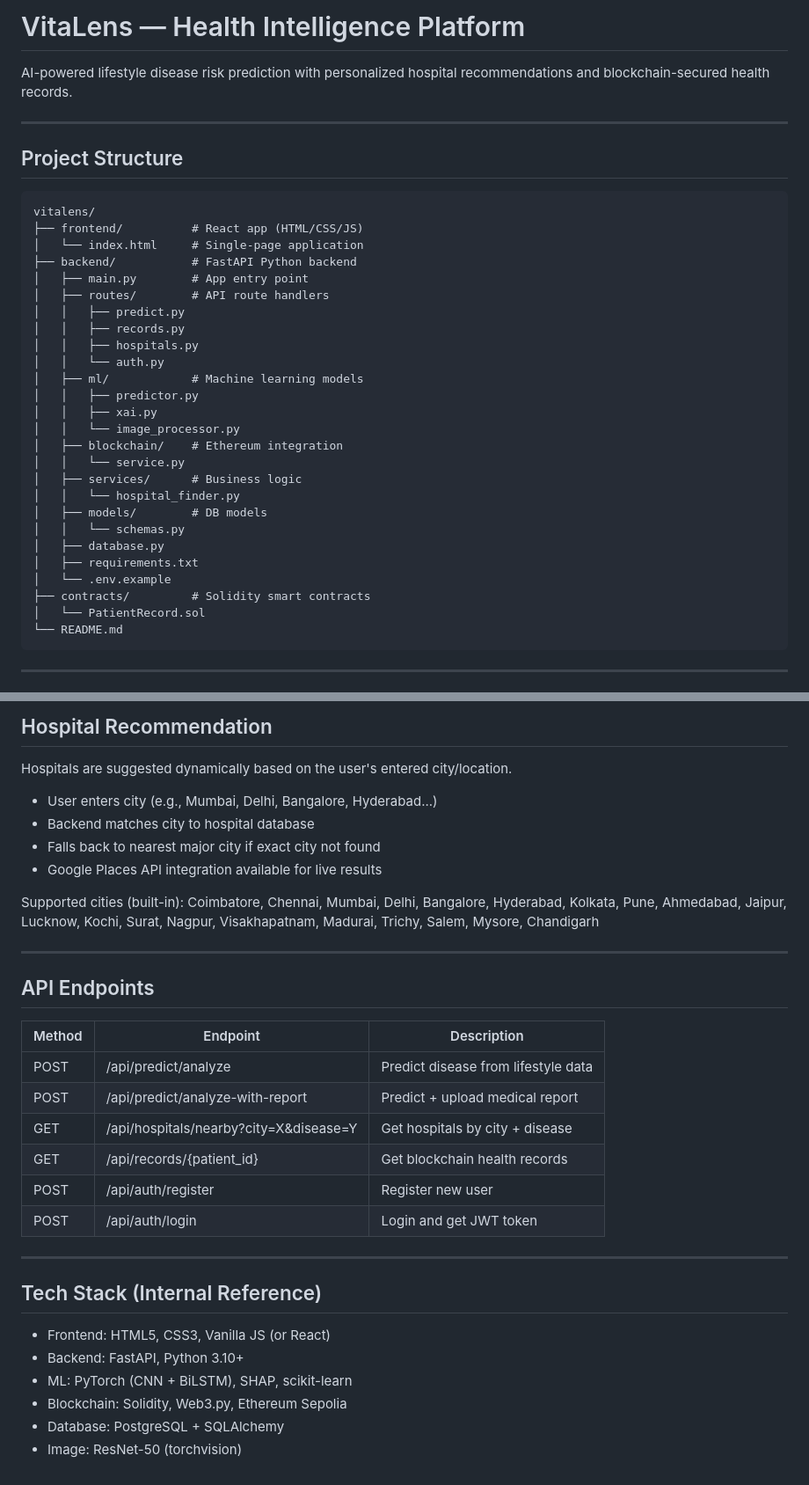
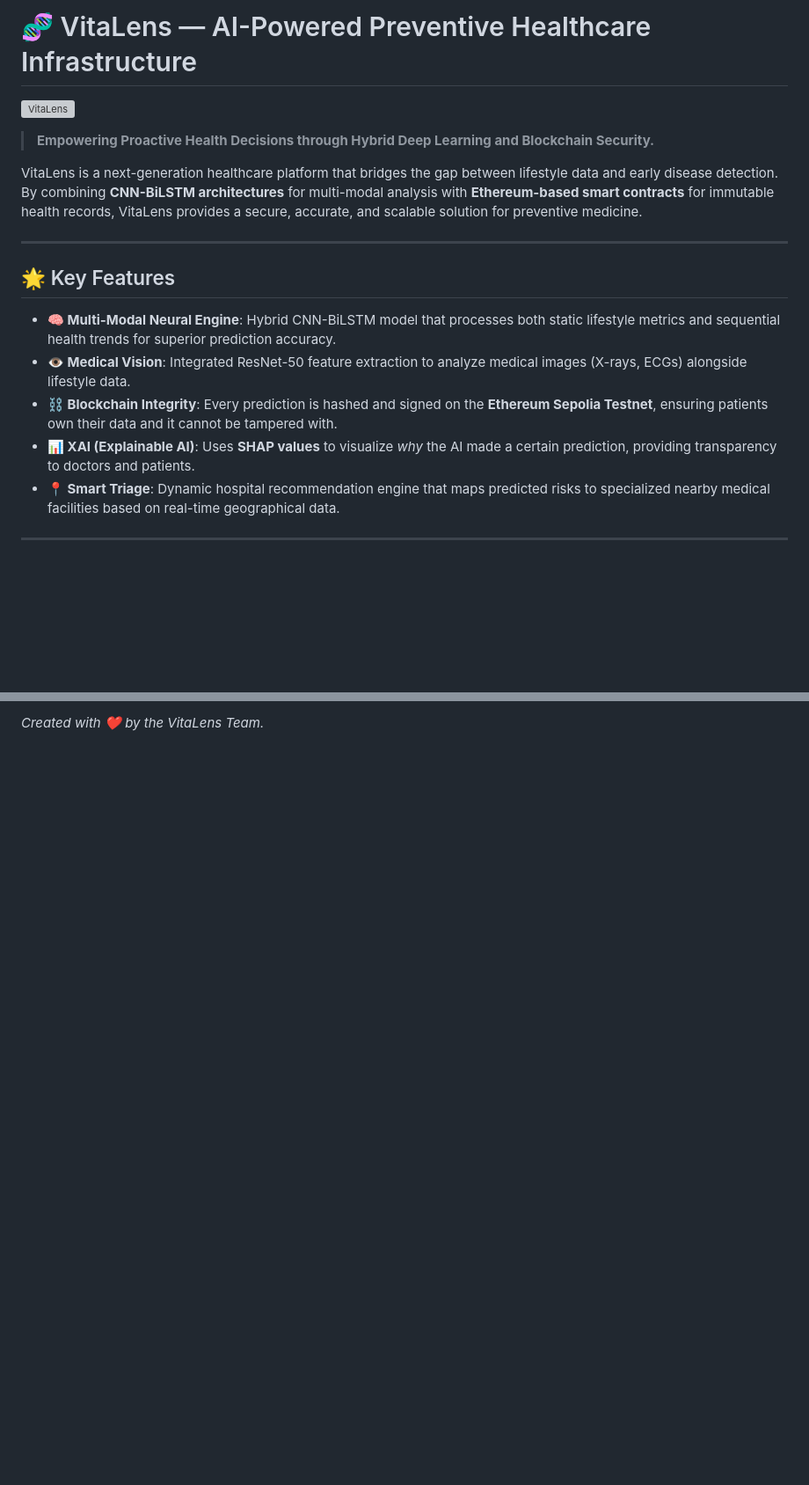
Before and after one commit to santhoshkumar7507/Healthcare-Application, a Markdown page: vitalens/README.md, 2 parts joined by grey strips. Shown at 88% size. Drawn GitHub-style; blank space fills up the shorter version; grey boxes are pictures that could not be loaded.

Commit message:
🚀 Initial Commit: VitaLens Health Infrastructure with Hybrid ML and Blockchain

````diff
--- a/vitalens/README.md
+++ b/vitalens/README.md
@@ -1,39 +1,20 @@
-# VitaLens — Health Intelligence Platform
+# 🧬 VitaLens — AI-Powered Preventive Healthcare Infrastructure
 
-AI-powered lifestyle disease risk prediction with personalized hospital recommendations and blockchain-secured health records.
+![VitaLens](https://images.unsplash.com/photo-1576091160550-217359f47f48?auto=format&fit=crop&q=80&w=2070&ixlib=rb-4.0.3)
+
+> **Empowering Proactive Health Decisions through Hybrid Deep Learning and Blockchain Security.**
+
+VitaLens is a next-generation healthcare platform that bridges the gap between lifestyle data and early disease detection. By combining **CNN-BiLSTM architectures** for multi-modal analysis with **Ethereum-based smart contracts** for immutable health records, VitaLens provides a secure, accurate, and scalable solution for preventive medicine.
 
 ---
 
-## Project Structure
+## 🌟 Key Features
 
-```
-vitalens/
-├── frontend/          # React app (HTML/CSS/JS)
-│   └── index.html     # Single-page application
-├── backend/           # FastAPI Python backend
-│   ├── main.py        # App entry point
-│   ├── routes/        # API route handlers
-│   │   ├── predict.py
-│   │   ├── records.py
-│   │   ├── hospitals.py
-│   │   └── auth.py
-│   ├── ml/            # Machine learning models
-│   │   ├── predictor.py
-│   │   ├── xai.py
-│   │   └── image_processor.py
-│   ├── blockchain/    # Ethereum integration
-│   │   └── service.py
-│   ├── services/      # Business logic
-│   │   └── hospital_finder.py
-│   ├── models/        # DB models
-│   │   └── schemas.py
-│   ├── database.py
-│   ├── requirements.txt
-│   └── .env.example
-├── contracts/         # Solidity smart contracts
-│   └── PatientRecord.sol
-└── README.md
-```
+- **🧠 Multi-Modal Neural Engine**: Hybrid CNN-BiLSTM model that processes both static lifestyle metrics and sequential health trends for superior prediction accuracy.
+- **👁️ Medical Vision**: Integrated ResNet-50 feature extraction to analyze medical images (X-rays, ECGs) alongside lifestyle data.
+- **⛓️ Blockchain Integrity**: Every prediction is hashed and signed on the **Ethereum Sepolia Testnet**, ensuring patients own their data and it cannot be tampered with.
+- **📊 XAI (Explainable AI)**: Uses **SHAP values** to visualize *why* the AI made a certain prediction, providing transparency to doctors and patients.
+- **📍 Smart Triage**: Dynamic hospital recommendation engine that maps predicted risks to specialized nearby medical facilities based on real-time geographical data.
 
 ---
 
@@ -124,34 +97 @@ npx hardhat run scripts/deploy.js --network sepolia
-## Hospital Recommendation
-
-Hospitals are suggested dynamically based on the user's entered city/location.
-
-- User enters city (e.g., Mumbai, Delhi, Bangalore, Hyderabad...)
-- Backend matches city to hospital database
-- Falls back to nearest major city if exact city not found
-- Google Places API integration available for live results
-
-Supported cities (built-in): Coimbatore, Chennai, Mumbai, Delhi, Bangalore, Hyderabad, Kolkata, Pune, Ahmedabad, Jaipur, Lucknow, Kochi, Surat, Nagpur, Visakhapatnam, Madurai, Trichy, Salem, Mysore, Chandigarh
-
----
-
-## API Endpoints
-
-| Method | Endpoint | Description |
-|--------|----------|-------------|
-| POST | /api/predict/analyze | Predict disease from lifestyle data |
-| POST | /api/predict/analyze-with-report | Predict + upload medical report |
-| GET  | /api/hospitals/nearby?city=X&disease=Y | Get hospitals by city + disease |
-| GET  | /api/records/{patient_id} | Get blockchain health records |
-| POST | /api/auth/register | Register new user |
-| POST | /api/auth/login | Login and get JWT token |
-
----
-
-## Tech Stack (Internal Reference)
-
-- Frontend: HTML5, CSS3, Vanilla JS (or React)
-- Backend: FastAPI, Python 3.10+
-- ML: PyTorch (CNN + BiLSTM), SHAP, scikit-learn
-- Blockchain: Solidity, Web3.py, Ethereum Sepolia
-- Database: PostgreSQL + SQLAlchemy
-- Image: ResNet-50 (torchvision)
+*Created with ❤️ by the VitaLens Team.*
````
Also changed, not shown: other parts of vitalens/README.md (+68 -76 lines).
